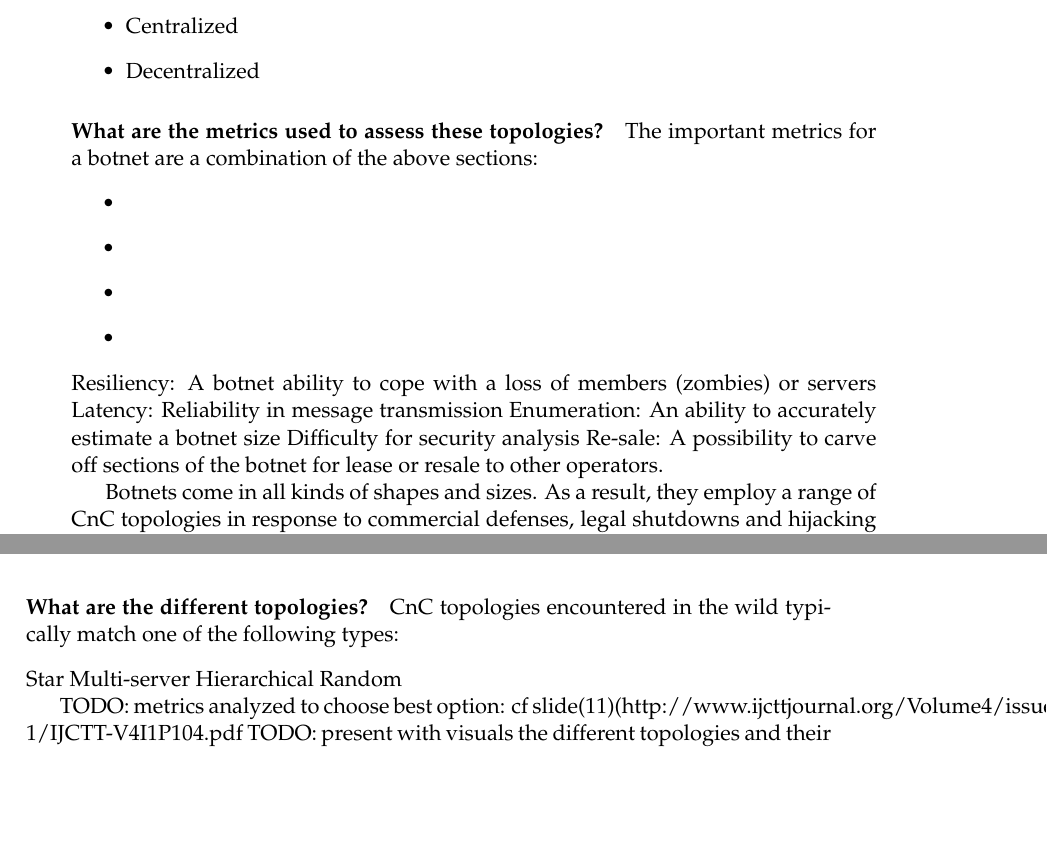
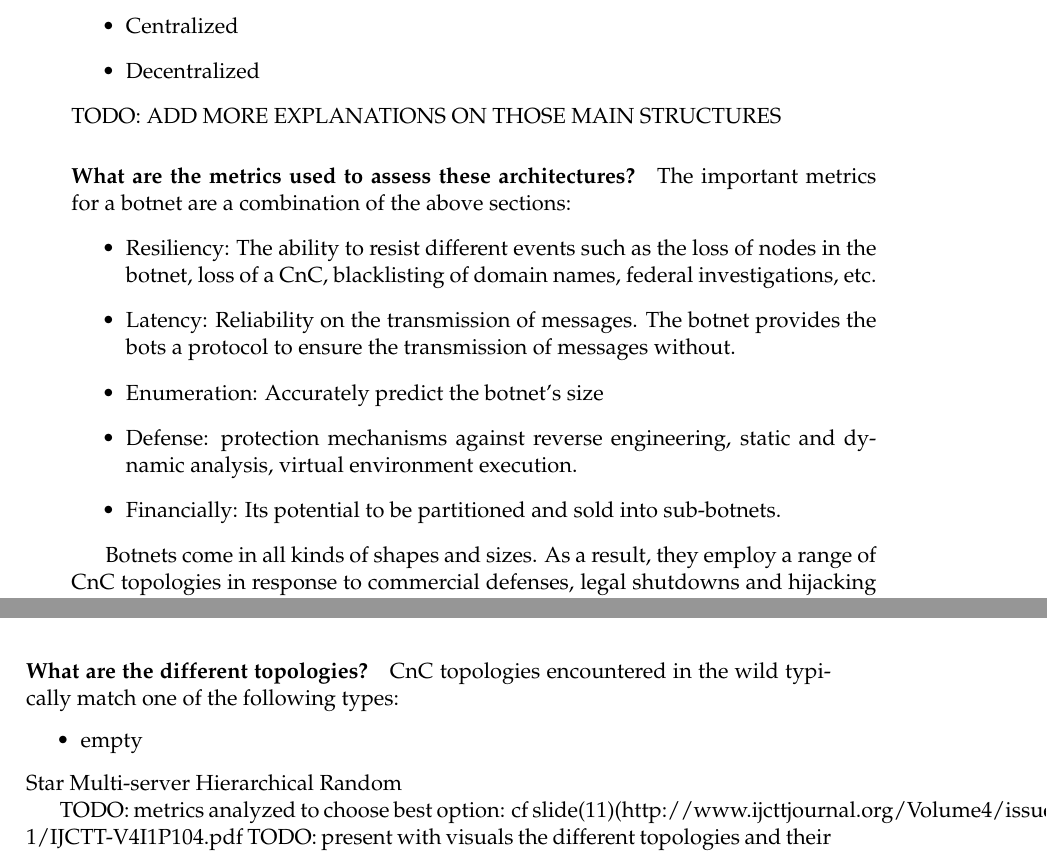
Before and after one commit to gtionogu/MasterThesisReport, a LaTeX thesis (memoire.tex, which reads Chapters/Chapter2.tex): two parts of pages 26 and 27 of 53 before the commit and two parts of pages 28 and 29 of 55 after it, joined at a grey line, cut so that both start at the same text, the shorter picture padded with empty space. Compiled offline with pdfLaTeX.

Commit message:
[botnet/topology metrics]

```diff
--- a/Chapters/Chapter2.tex
+++ b/Chapters/Chapter2.tex
@@ -140,23 +140,19 @@ As explained in this paper, there are two typical botnet topologies which all th
 \item Centralized
 \item Decentralized
 \end{itemize}
+TODO: ADD MORE EXPLANATIONS ON THOSE MAIN STRUCTURES
 
-\paragraph{What are the metrics used to assess these topologies?}
+%http://www.technicalinfo.net/papers/PDF/WP\_Botnet\_Communications\_Primer\_(2009-06-04).pdf
+\paragraph{What are the metrics used to assess these architectures?}
 The important metrics for a botnet are a combination of the above sections:
 \begin{itemize}
-\item
-\item
-\item
-\item
+\item Resiliency: The ability to resist different events such as the loss of nodes in the botnet, loss of a CnC, blacklisting of domain names, federal investigations, etc.
+\item Latency: Reliability on the transmission of messages. The botnet provides the bots a protocol to ensure the transmission of messages without.
+\item Enumeration: Accurately predict the botnet's size
+\item Defense: protection mechanisms against reverse engineering, static and dynamic analysis, virtual environment execution.
+\item Financially: Its potential to be partitioned and sold into sub-botnets.
 \end{itemize}
-Resiliency: A botnet ability to cope with a loss of members (zombies) or servers
-Latency: Reliability in message transmission
-Enumeration: An ability to accurately estimate a botnet size
-Difficulty for security analysis
-Re-sale: A possibility to carve off sections of the botnet for lease or resale to
-other operators.
 
-%http://www.technicalinfo.net/papers/PDF/WP\_Botnet\_Communications\_Primer\_(2009-06-04).pdf
 Botnets come in all kinds of shapes and sizes. As a result, they employ a range of CnC
 topologies in response to commercial defenses, legal shutdowns and hijacking
 attempts. This evolution means that a criminal botnet operator has a number of wellstudied
@@ -171,7 +167,7 @@ business model of that botnet
 \paragraph{What are the different topologies?}
 CnC topologies encountered in the wild typically match one of the following types:
 \begin{itemize}
-
+\item empty
 \end{itemize}
 Star
 Multi-server
```
Also changed, not shown: memoire.pdf, Chapters/Chapter2.tex (2 more changed lines).
